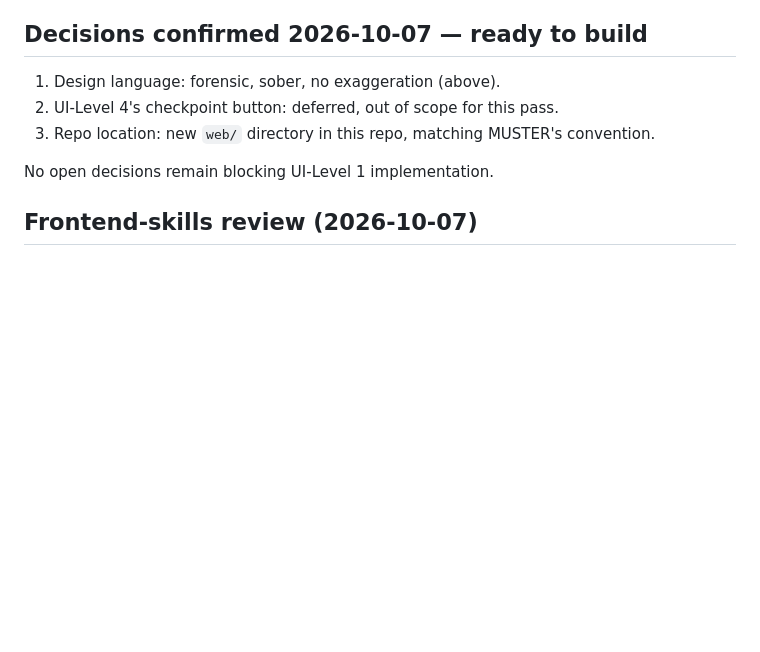
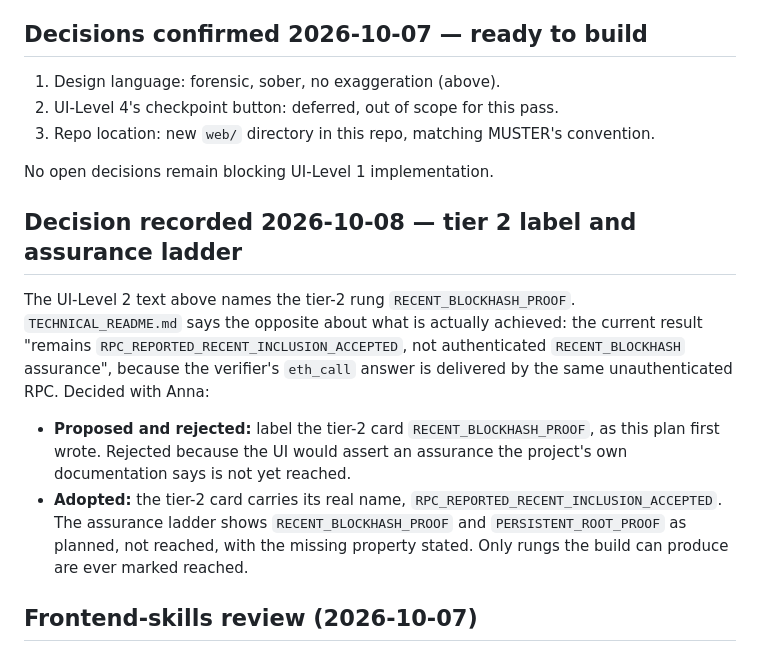
Before and after one commit to annatchijova/veridra, a Markdown page: docs/LEVEL5_UI_PLAN.md, the part around the change. GitHub-like rendering; blank space fills up the shorter version.

Commit message:
docs: record tier-2 label decision in the UI plan
The plan named the tier-2 rung RECENT_BLOCKHASH_PROOF, but
TECHNICAL_README.md says the achieved result is
RPC_REPORTED_RECENT_INCLUSION_ACCEPTED, not authenticated BLOCKHASH
assurance. Records the proposal, why it was rejected, and what was adopted.

Co-Authored-By: Claude Sonnet 5.5 <noreply@anthropic.com>

```diff
--- a/docs/LEVEL5_UI_PLAN.md
+++ b/docs/LEVEL5_UI_PLAN.md
@@ -201,6 +201,23 @@ explicitly a stretch, not part of the core plan.
 
 No open decisions remain blocking UI-Level 1 implementation.
 
+## Decision recorded 2026-10-08 — tier 2 label and assurance ladder
+
+The UI-Level 2 text above names the tier-2 rung `RECENT_BLOCKHASH_PROOF`.
+`TECHNICAL_README.md` says the opposite about what is actually achieved: the
+current result "remains `RPC_REPORTED_RECENT_INCLUSION_ACCEPTED`, not
+authenticated `RECENT_BLOCKHASH` assurance", because the verifier's `eth_call`
+answer is delivered by the same unauthenticated RPC. Decided with Anna:
+
+- **Proposed and rejected:** label the tier-2 card `RECENT_BLOCKHASH_PROOF`, as
+  this plan first wrote. Rejected because the UI would assert an assurance the
+  project's own documentation says is not yet reached.
+- **Adopted:** the tier-2 card carries its real name,
+  `RPC_REPORTED_RECENT_INCLUSION_ACCEPTED`. The assurance ladder shows
+  `RECENT_BLOCKHASH_PROOF` and `PERSISTENT_ROOT_PROOF` as planned, not reached,
+  with the missing property stated. Only rungs the build can produce are ever
+  marked reached.
+
 ## Frontend-skills review (2026-10-07)
 
 Ran the plan above through `frontend-accessibility-by-construction`,
```
